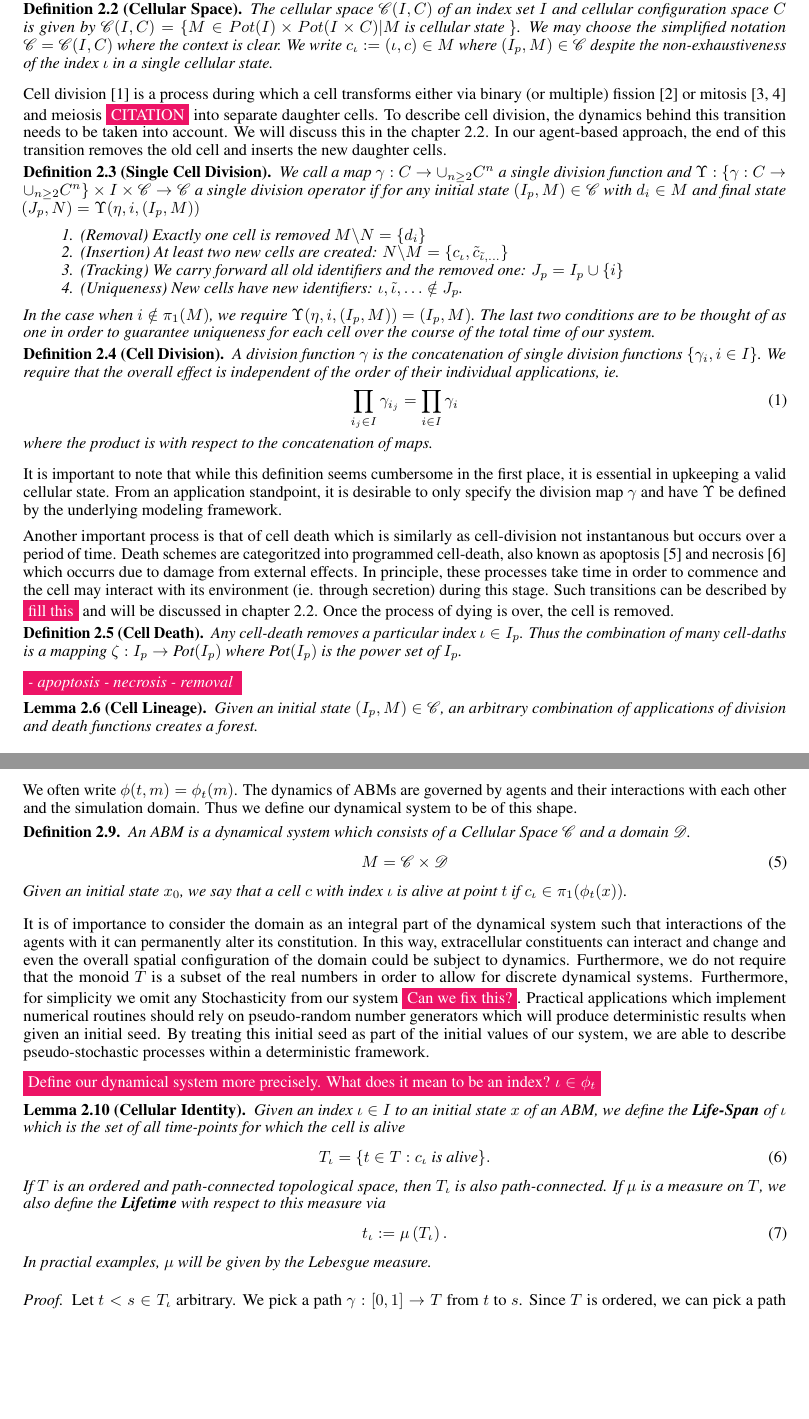
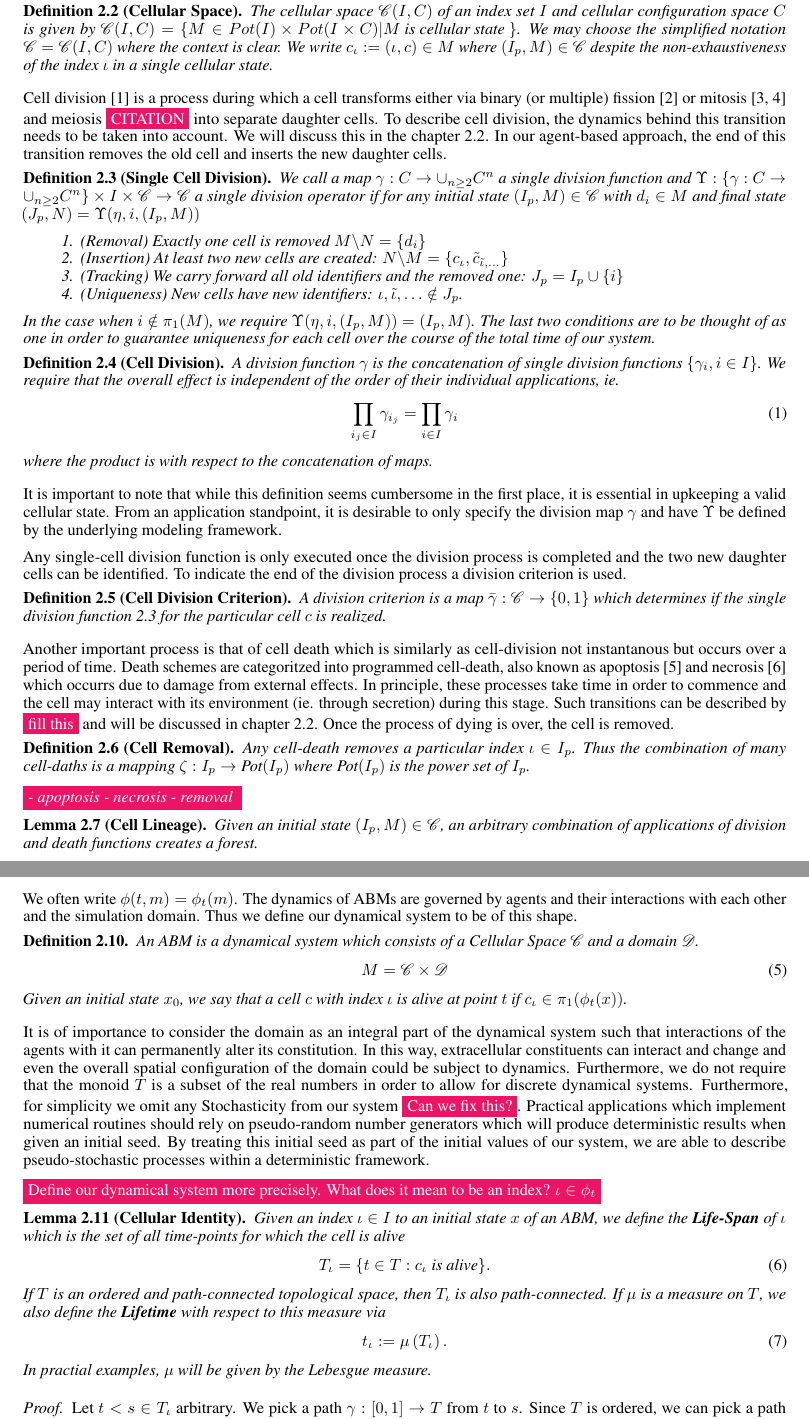
Before and after one commit to jonaspleyer/2025-theory-of-abms, a LaTeX paper (main.tex): two parts of pages 5 and 6 of 13, joined at a grey line, cut so that both start at the same text, the shorter picture padded with empty space. Compiled offline with pdfLaTeX; a LaTeX package or settings file that is missing is left out.

Commit message:
add division criterion

```diff
--- a/main.tex
+++ b/main.tex
@@ -318,7 +318,7 @@ daughter cells.
 \end{definition}
 
 \begin{definition}[Cell Division]
-    \label{definition:cell-division}
+    \label{definition:cell-division-function}
     A division function $\gamma$ is the concatenation of single division functions
     $\{\gamma_i,i\in I\}$.
     We require that the overall effect is independent of the order of their individual applications,
@@ -334,6 +334,17 @@ essential in upkeeping a valid cellular state.
 From an application standpoint, it is desirable to only specify the division map $\gamma$ and have
 $\Upsilon$ be defined by the underlying modeling framework.
 
+Any single-cell division function is only executed once the division process is completed and the
+two new daughter cells can be identified.
+To indicate the end of the division process a division criterion is used.
+
+\begin{definition}[Cell Division Criterion]
+    \label{definition:cell-division-criterion}
+    A division criterion is a map $\bar{\gamma}:\mathscr{C} \rightarrow \{0,1\}$ which determines if the
+    single division function~\ref{definition:cell-division-single} for the particular cell $c$ is
+    realized.
+\end{definition}
+
 Another important process is that of cell death which is similarly as cell-division not instantanous
 but occurs over a period of time.
 Death schemes are categoritzed into programmed cell-death, also known as apoptosis~\cite{Kerr1965}
@@ -344,7 +355,7 @@ Such transitions can be described by \todo{fill this} and will be discussed in
 chapter~\ref{section:dynamics}.
 Once the process of dying is over, the cell is removed.
 
-\begin{definition}[Cell Death]
+\begin{definition}[Cell Removal]
     \label{definition:cell-death}
     % We call a map $\zeta:I_p\rightarrow \text{Pot}(I_p)$ a death-function
     Any cell-death removes a particular index $\iota\in I_p$.
@@ -455,7 +466,7 @@ $\iota\in\phi_t$}
     Let $t<s\in T_\iota$ arbitrary.
     We pick a path $\gamma:[0,1]\rightarrow T$ from $t$ to $s$.
     Since $T$ is ordered, we can pick a path which satisfies $t\leq\gamma(h)\leq s$.
-    By Definition~\ref{definition:cell-division}, properties 1 and 4, we see that every state
+    By Definition~\ref{definition:cell-division-function}, properties 1 and 4, we see that every state
     between the points of insertion and removal are part of $T_\iota$ and thus
     $\gamma(h)\in T_\iota\forall h\in [0,1]$.
 \end{proof}
```
Also changed, not shown: main.tex (2 more changed lines).
